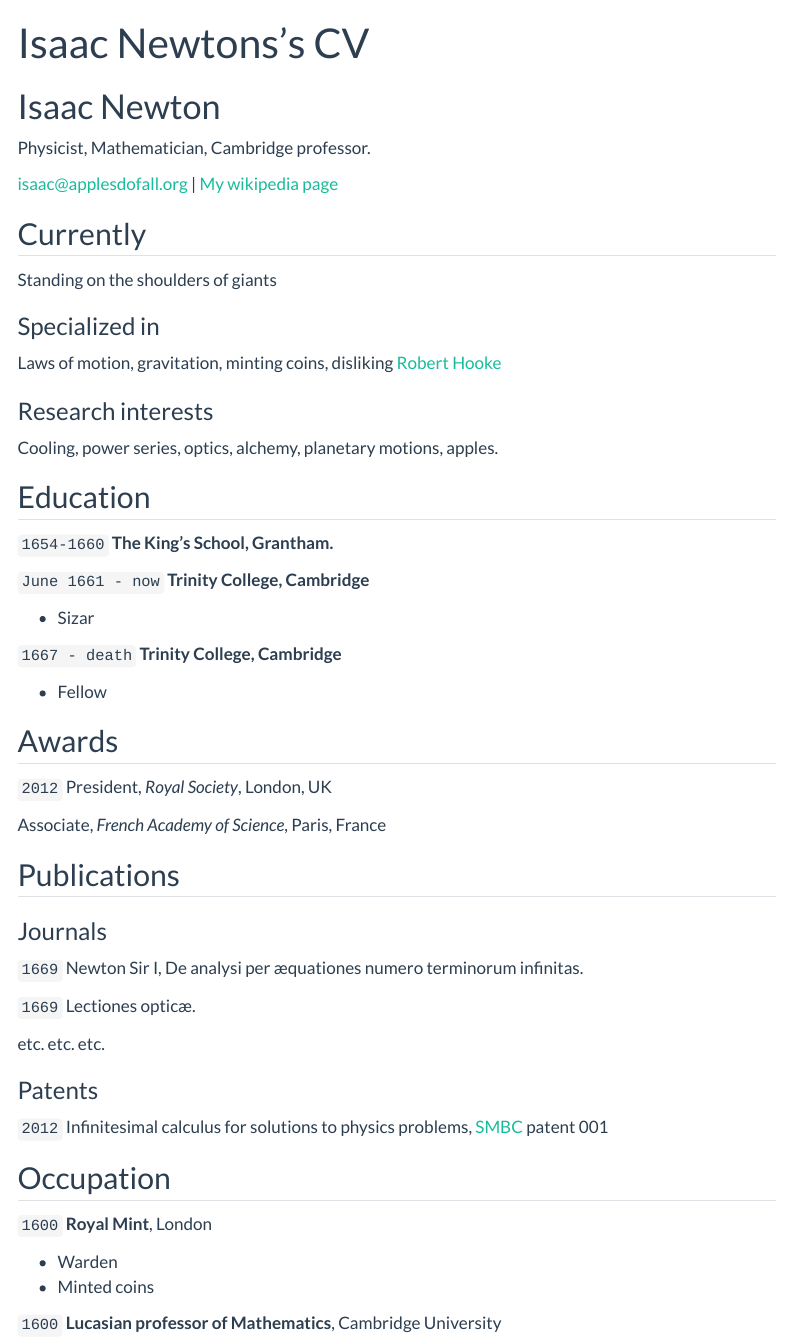
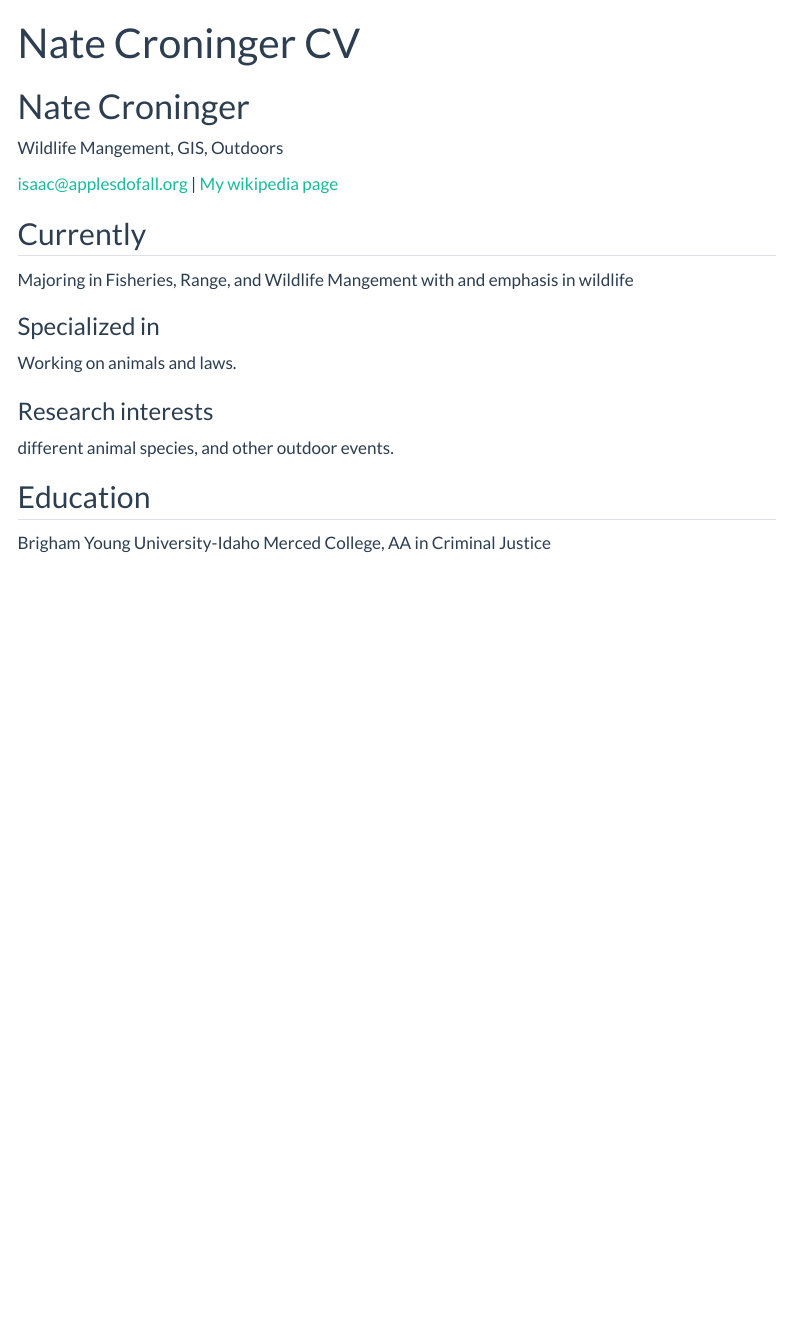
Before and after one commit to NateCroninger/NateCroninger.github.io, a Quarto document (resume.qmd): the page in a window 1100 px wide, from its top. Rendered offline with R 4.5, knitr and Pandoc in place of Quarto, with nearby package versions; menus at the side of the page are left out.

Commit message:
Update resume.qmd

```diff
--- a/resume.qmd
+++ b/resume.qmd
@@ -1,9 +1,9 @@
 ---
 layout: cv
-title: Isaac Newtons's CV
+title: Nate Croninger CV
 ---
-# Isaac Newton
-Physicist, Mathematician, Cambridge professor.
+# Nate Croninger
+Wildlife Mangement, GIS, Outdoors
 
 <div id="webaddress">
 <a href="isaac@applesdofall.org">isaac@applesdofall.org</a>
@@ -13,74 +13,24 @@ Physicist, Mathematician, Cambridge professor.
 
 ## Currently
 
-Standing on the shoulders of giants
+Majoring in Fisheries, Range, and Wildlife Mangement with and emphasis in wildlife
 
 ### Specialized in
 
-Laws of motion, gravitation, minting coins, disliking [Robert Hooke](http://en.wikipedia.org/wiki/Robert_Hooke)
+Working on animals and laws.
 
 
 ### Research interests
 
-Cooling, power series, optics, alchemy, planetary motions, apples.
+different animal species, and other outdoor events.
 
 
 ## Education
-
-`1654-1660`
-__The King's School, Grantham.__
-
-`June 1661 - now`
-__Trinity College, Cambridge__
-
-- Sizar
-
-`1667 - death`
-__Trinity College, Cambridge__
-
-- Fellow
+Brigham Young University-Idaho
+Merced College, AA in Criminal Justice
 
 
 
-## Awards
-
-`2012`
-President, *Royal Society*, London, UK
-
-Associate, *French Academy of Science*, Paris, France
-
-
-
-## Publications
-
-<!-- A list is also available [online](http://scholar.google.co.uk/citations?user=LTOTl0YAAAAJ) -->
-
-### Journals
-
-`1669`
-Newton Sir I, De analysi per æquationes numero terminorum infinitas.
-
-`1669`
-Lectiones opticæ.
-
-etc. etc. etc.
-
-### Patents
-
-`2012`
-Infinitesimal calculus for solutions to physics problems, [SMBC](http://www.techdirt.com/articles/20121011/09312820678/if-patents-had-been-around-time-newton.shtml) patent 001
-
-
-## Occupation
-
-`1600`
-__Royal Mint__, London
-
-- Warden
-- Minted coins
-
-`1600`
-__Lucasian professor of Mathematics__, Cambridge University
 
 
 
```
